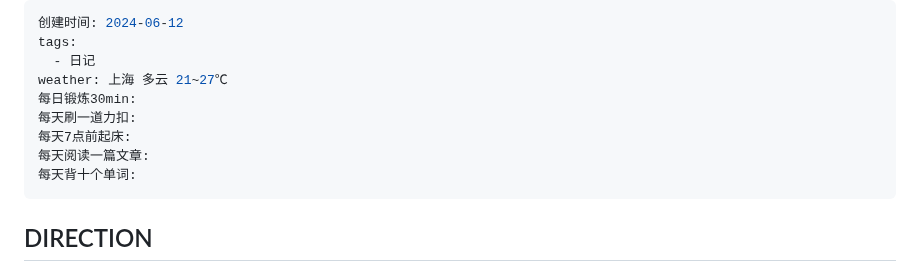
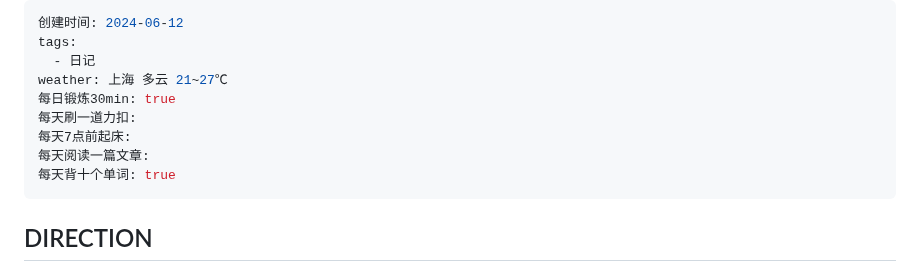
Before and after one commit to waiting2000/LearningNotes, a Markdown page: 04.日志/daily/2024-06-12.md, the part around one of its changes. GitHub-like rendering.

```diff
--- a/04.日志/daily/2024-06-12.md
+++ b/04.日志/daily/2024-06-12.md
@@ -3,11 +3,11 @@
 tags:
   - 日记
 weather: 上海 多云 21~27℃
-每日锻炼30min:
+每日锻炼30min: true
 每天刷一道力扣:
 每天7点前起床:
 每天阅读一篇文章:
-每天背十个单词:
+每天背十个单词: true
 ---
 ## DIRECTION
 ![[04.日志/weekly/2024-23#下周目标]]
```
Also changed, not shown: other parts of 04.日志/daily/2024-06-12.md (+2 -2 lines).
